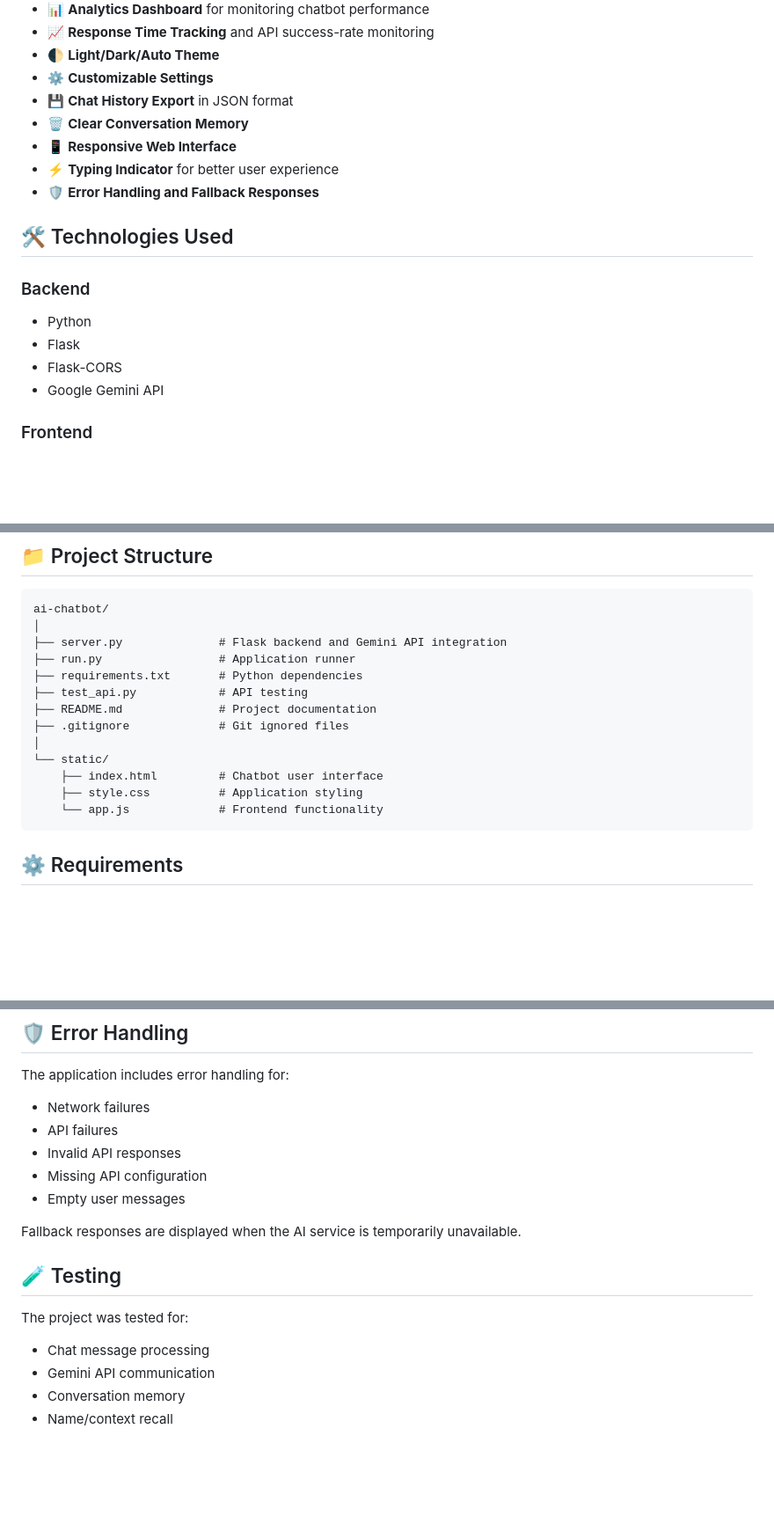
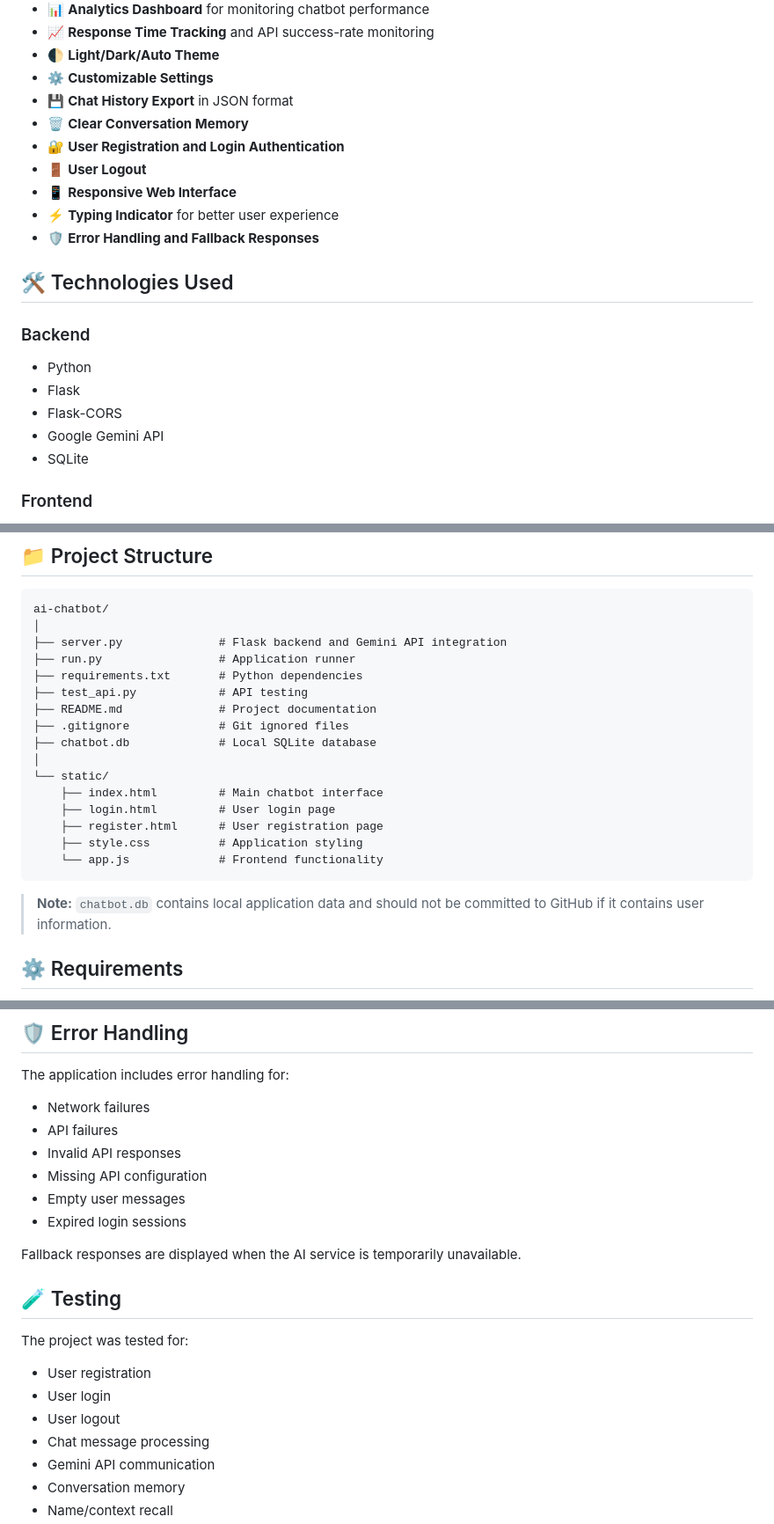
Before and after one commit to balasai650/ai-chatbot, a Markdown page: README.md, 3 parts joined by grey strips. Shown at 88% size. GitHub-like rendering; blank space fills up the shorter version.

````diff
--- a/README.md
+++ b/README.md
@@ -15,6 +15,8 @@ A modern web-based AI chatbot built using **Python, Flask, JavaScript, and Googl
 * ⚙️ **Customizable Settings**
 * 💾 **Chat History Export** in JSON format
 * 🗑️ **Clear Conversation Memory**
+* 🔐 **User Registration and Login Authentication**
+* 🚪 **User Logout**
 * 📱 **Responsive Web Interface**
 * ⚡ **Typing Indicator** for better user experience
 * 🛡️ **Error Handling and Fallback Responses**
@@ -27,6 +29,7 @@ A modern web-based AI chatbot built using **Python, Flask, JavaScript, and Googl
 * Flask
 * Flask-CORS
 * Google Gemini API
+* SQLite
 
 ### Frontend
 
@@ -52,12 +55,17 @@ ai-chatbot/
 ├── test_api.py            # API testing
 ├── README.md              # Project documentation
 ├── .gitignore             # Git ignored files
+├── chatbot.db             # Local SQLite database
 │
 └── static/
-    ├── index.html         # Chatbot user interface
+    ├── index.html         # Main chatbot interface
+    ├── login.html         # User login page
+    ├── register.html      # User registration page
     ├── style.css          # Application styling
     └── app.js             # Frontend functionality
 ```
+
+> **Note:** `chatbot.db` contains local application data and should not be committed to GitHub if it contains user information.
 
 ## ⚙️ Requirements
 
@@ -258,6 +279,7 @@ The application includes error handling for:
 * Invalid API responses
 * Missing API configuration
 * Empty user messages
+* Expired login sessions
 
 Fallback responses are displayed when the AI service is temporarily unavailable.
 
@@ -265,6 +287,9 @@ Fallback responses are displayed when the AI service is temporarily unavailable.
 
 The project was tested for:
 
+* User registration
+* User login
+* User logout
 * Chat message processing
 * Gemini API communication
 * Conversation memory
````
Also changed, not shown: other parts of README.md (+23 -6 lines).
